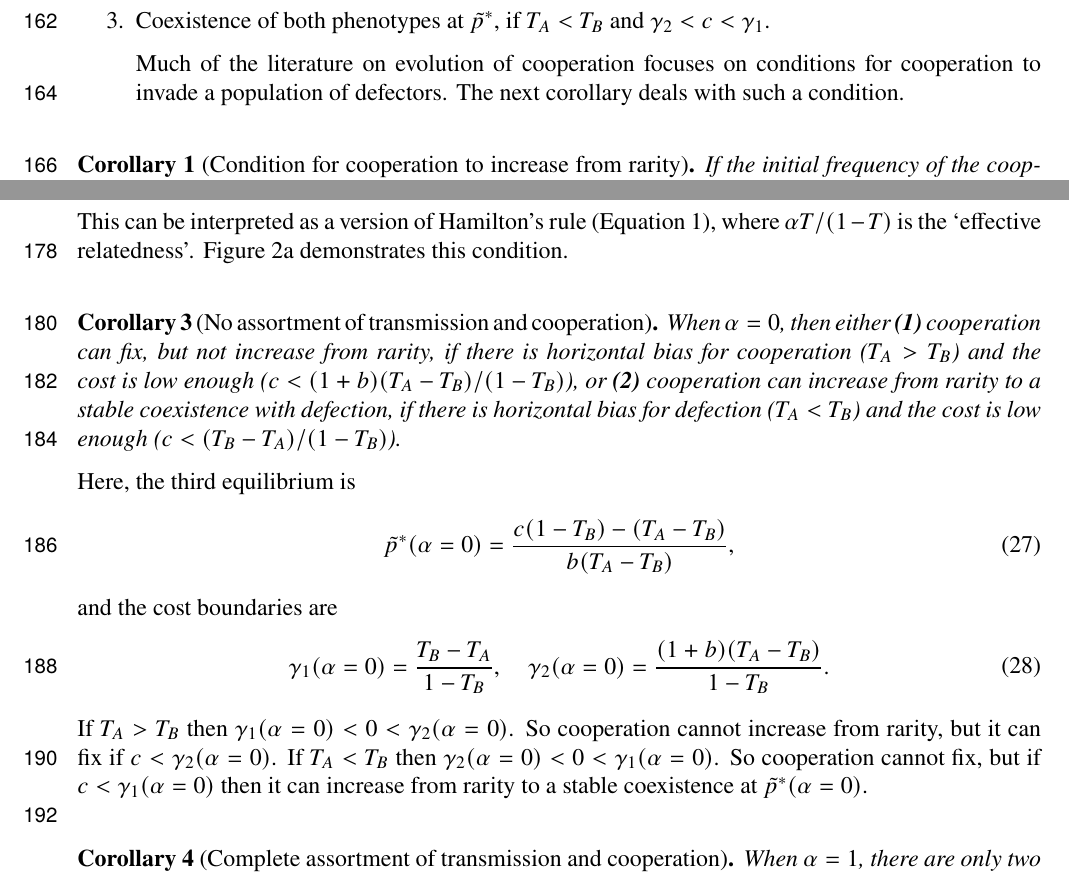
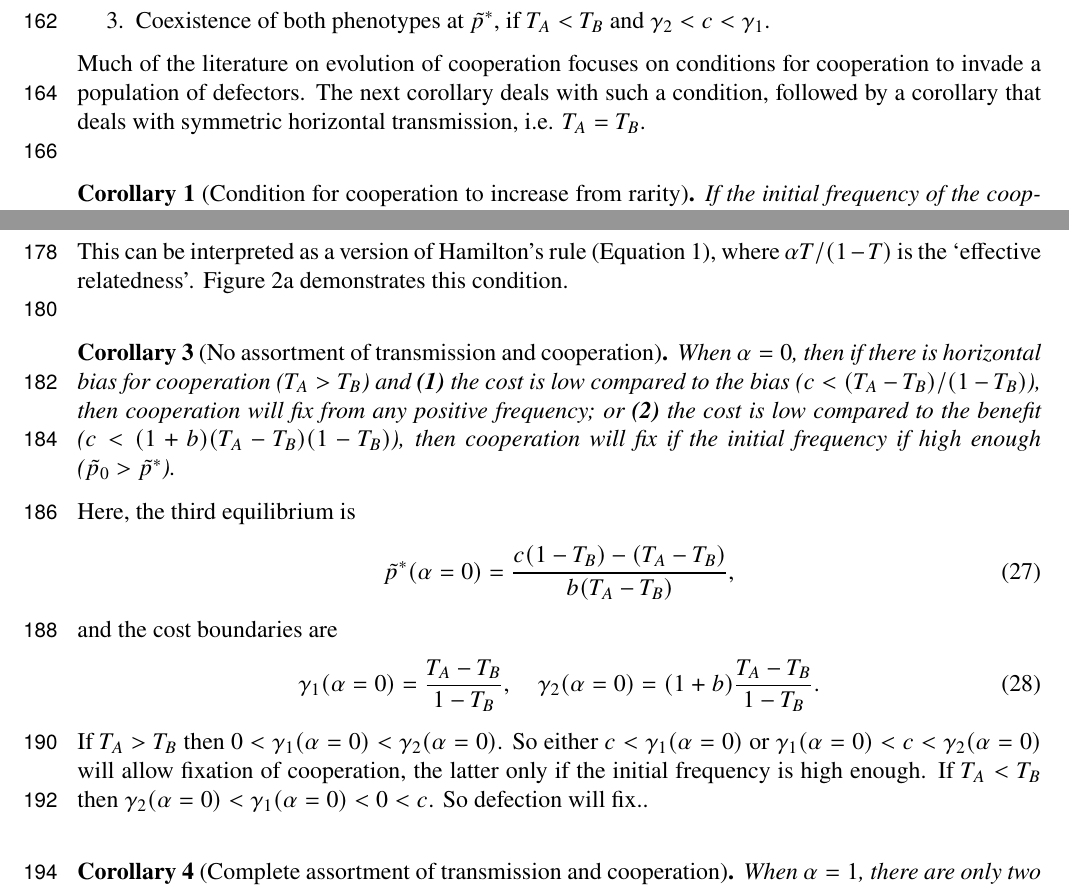
Before and after one commit to yoavram-lab/CulturalCooperation, a LaTeX document (ms/main.tex): two parts of page 7 of 14, joined at a grey line, cut so that both start at the same text. Compiled offline with pdfLaTeX.

Commit message:
fix typos and their corresponding errors in the results, together with Dor

```diff
--- a/ms/main.tex
+++ b/ms/main.tex
@@ -452,11 +452,11 @@ Applying eqs.~\ref{eq:vert_hori_equilibrium}, \ref{eq:vert_hori_global_condition
 	if $T_A<T_B$ and $\gamma_1<c$.
 \item Coexistence of both phenotypes at $\tilde{p}^*$,
 	if $T_A<T_B$ and $\gamma_2<c<\gamma_1$.
+\end{enumerate}
 
 Much of the literature on evolution of cooperation focuses on conditions for cooperation to invade a population of defectors.
-The next corollary deals with such a condition.
+The next corollary deals with such a condition, followed by a corollary that deals with symmetric horizontal transmission, i.e. $T_A=T_B$.
 \\
-\end{enumerate}
 
 \begin{corollary}[Condition for cooperation to increase from rarity]
 If the initial frequency of the cooperative phenotype if very close to zero, $\tilde{p}_0 \approx 0$, then its frequency will increase if
@@ -485,9 +485,9 @@ This can be interpreted as a version of Hamilton's rule (\autoref{eq:hamilton_ru
 \\
 
 \begin{corollary}[No assortment of transmission and cooperation]
-When $\alpha=0$, then either
-\textbf{(1)} cooperation can fix, but not increase from rarity, if there is horizontal bias for cooperation ($T_A>T_B$) and the cost is low enough ($c<(1+b)(T_A-T_B)/(1-T_B)$), or
-\textbf{(2)} cooperation can increase from rarity to a stable coexistence with defection, if there is horizontal bias for defection ($T_A<T_B$) and the cost is low enough ($c<(T_B-T_A)/(1-T_B)$).
+When $\alpha=0$, then if there is horizontal bias for cooperation ($T_A>T_B$) and
+\textbf{(1)} the cost is low compared to the bias ($c<(T_A-T_B)/(1-T_B)$), then cooperation will fix from any positive frequency; or
+\textbf{(2)} the cost is low compared to the benefit ($c<(1+b)(T_A-T_B)(1-T_B)$), then cooperation will fix if the initial frequency if high enough ($\tilde{p}_0 > \tilde{p}^*$).
 \end{corollary}
 
 Here, the third equilibrium is
@@ -496,13 +496,13 @@ Here, the third equilibrium is
 \end{equation}
 and the cost boundaries are
 \begin{equation}\begin{aligned}
-\gamma_1(\alpha=0) = \frac{T_B - T_A}{1-T_B}, \quad
-\gamma_2(\alpha=0) = \frac{(1+b) (T_A - T_B)}{1-T_B}.
+\gamma_1(\alpha=0) = \frac{T_A - T_B}{1-T_B}, \quad
+\gamma_2(\alpha=0) = (1+b)\frac{T_A - T_B}{1-T_B}.
 \end{aligned}\end{equation}
-If $T_A>T_B$ then $\gamma_1(\alpha=0)<0<\gamma_2(\alpha=0)$.
-So cooperation cannot increase from rarity, but it can fix if $c<\gamma_2(\alpha=0)$.
-If $T_A<T_B$ then $\gamma_2(\alpha=0)<0<\gamma_1(\alpha=0)$.
-So cooperation cannot fix, but if $c<\gamma_1(\alpha=0)$ then it can increase from rarity to a stable coexistence at $\tilde{p}^*(\alpha=0)$.
+If $T_A>T_B$ then $0<\gamma_1(\alpha=0)<\gamma_2(\alpha=0)$.
+So either $c<\gamma_1(\alpha=0)$ or $\gamma_1(\alpha=0)<c<\gamma_2(\alpha=0)$ will allow fixation of cooperation, the latter only if the initial frequency is high enough.
+If $T_A<T_B$ then $\gamma_2(\alpha=0)<\gamma_1(\alpha=0)<0<c$.
+So defection will fix..
 %TODO add "effective cost" argument: c<TA-TB/(1-TB) <=> 1-(1-c)(1-TB)<TA.
 \\
 
```
Also changed, not shown: ms/main.pdf, ms/main.tex (4 more changed lines).
